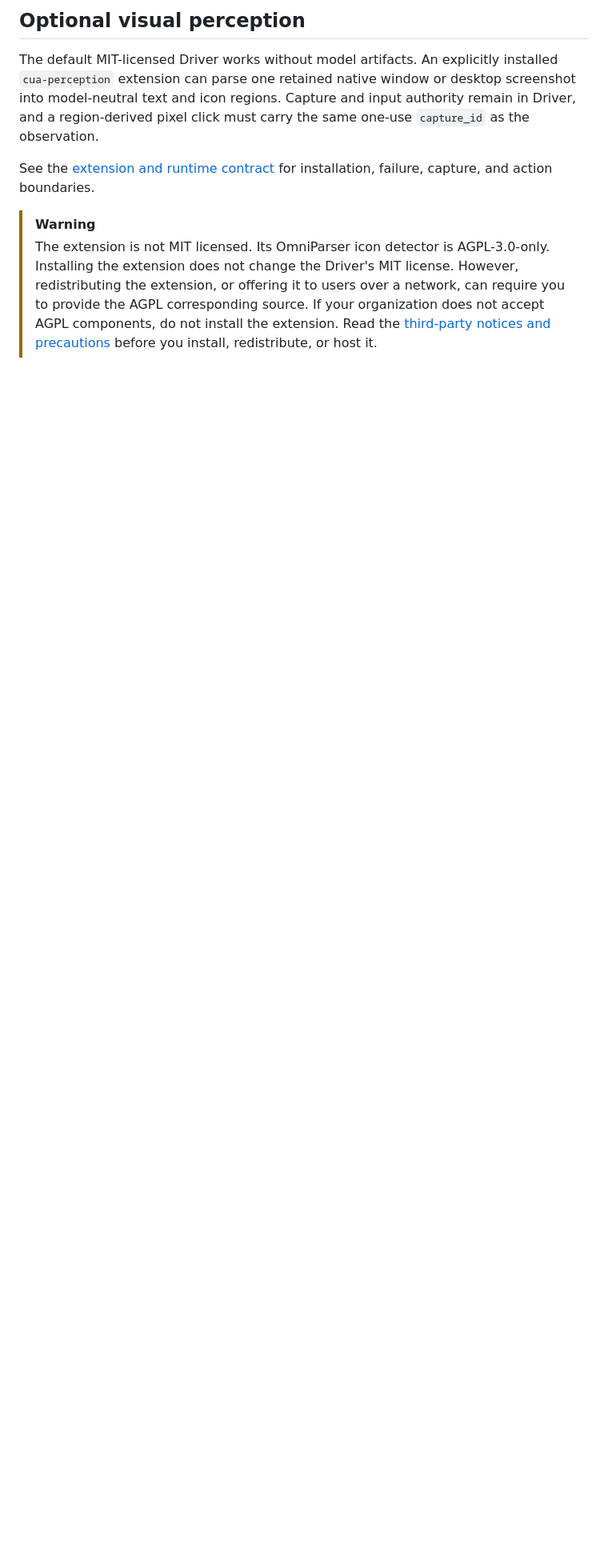
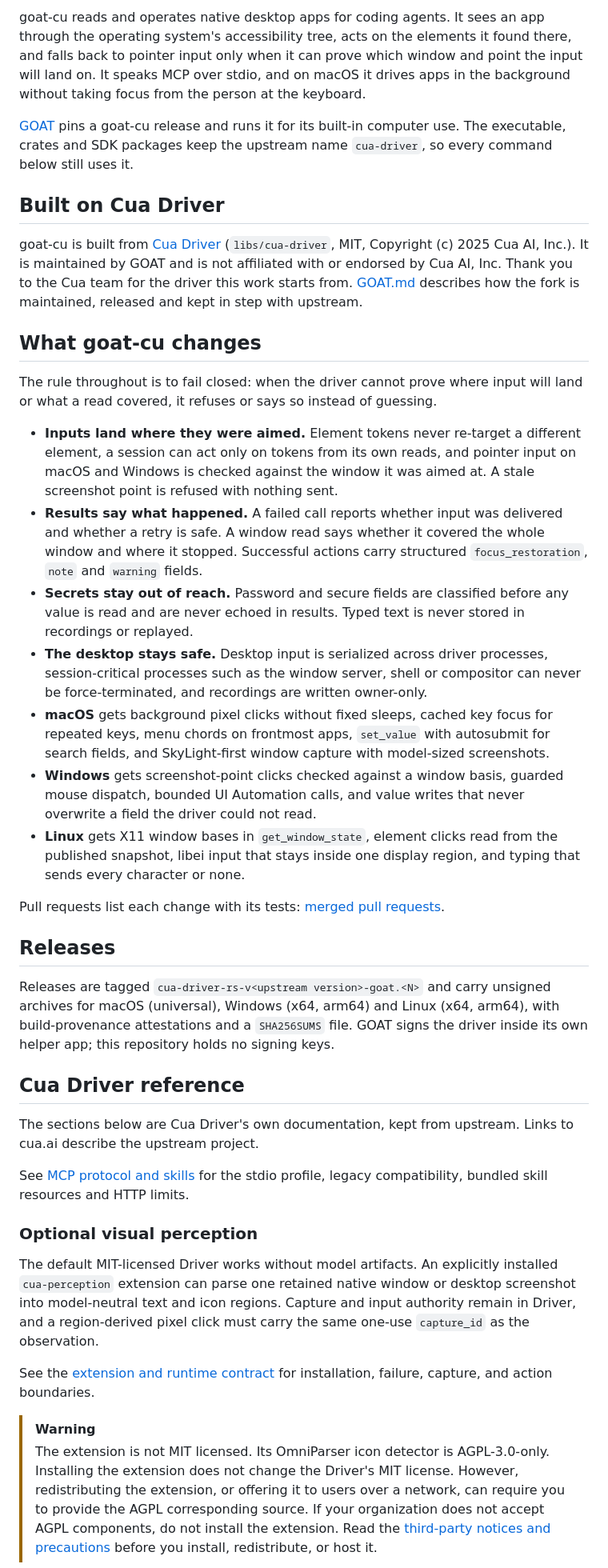
Before and after one commit to goat-si/cua-driver, a Markdown page: README.md, the part around one of its changes. Shown at 80% size. Rendered like a GitHub page; blank space fills up the shorter version.

Commit message:
docs: introduce goat-cu in the README and record the new history start

```diff
--- a/README.md
+++ b/README.md
@@ -9,5 +18,37 @@ stdio profile, legacy compatibility, bundled skill resources, and HTTP limits.
 
-## Optional visual perception
+goat-cu reads and operates native desktop apps for coding agents. It sees an app through the operating system's accessibility tree, acts on the elements it found there, and falls back to pointer input only when it can prove which window and point the input will land on. It speaks MCP over stdio, and on macOS it drives apps in the background without taking focus from the person at the keyboard.
+
+[GOAT](https://github.com/goat-si/goat) pins a goat-cu release and runs it for its built-in computer use. The executable, crates and SDK packages keep the upstream name `cua-driver`, so every command below still uses it.
+
+## Built on Cua Driver
+
+goat-cu is built from [Cua Driver](https://github.com/trycua/cua) (`libs/cua-driver`, MIT, Copyright (c) 2025 Cua AI, Inc.). It is maintained by GOAT and is not affiliated with or endorsed by Cua AI, Inc. Thank you to the Cua team for the driver this work starts from. [GOAT.md](GOAT.md) describes how the fork is maintained, released and kept in step with upstream.
+
+## What goat-cu changes
+
+The rule throughout is to fail closed: when the driver cannot prove where input will land or what a read covered, it refuses or says so instead of guessing.
+
+- **Inputs land where they were aimed.** Element tokens never re-target a different element, a session can act only on tokens from its own reads, and pointer input on macOS and Windows is checked against the window it was aimed at. A stale screenshot point is refused with nothing sent.
+- **Results say what happened.** A failed call reports whether input was delivered and whether a retry is safe. A window read says whether it covered the whole window and where it stopped. Successful actions carry structured `focus_restoration`, `note` and `warning` fields.
+- **Secrets stay out of reach.** Password and secure fields are classified before any value is read and are never echoed in results. Typed text is never stored in recordings or replayed.
+- **The desktop stays safe.** Desktop input is serialized across driver processes, session-critical processes such as the window server, shell or compositor can never be force-terminated, and recordings are written owner-only.
+- **macOS** gets background pixel clicks without fixed sleeps, cached key focus for repeated keys, menu chords on frontmost apps, `set_value` with autosubmit for search fields, and SkyLight-first window capture with model-sized screenshots.
+- **Windows** gets screenshot-point clicks checked against a window basis, guarded mouse dispatch, bounded UI Automation calls, and value writes that never overwrite a field the driver could not read.
+- **Linux** gets X11 window bases in `get_window_state`, element clicks read from the published snapshot, libei input that stays inside one display region, and typing that sends every character or none.
+
+Pull requests list each change with its tests: [merged pull requests](https://github.com/goat-si/goat-cu/pulls?q=is%3Apr+is%3Amerged).
+
+## Releases
+
+Releases are tagged `cua-driver-rs-v<upstream version>-goat.<N>` and carry unsigned archives for macOS (universal), Windows (x64, arm64) and Linux (x64, arm64), with build-provenance attestations and a `SHA256SUMS` file. GOAT signs the driver inside its own helper app; this repository holds no signing keys.
+
+## Cua Driver reference
+
+The sections below are Cua Driver's own documentation, kept from upstream. Links to cua.ai describe the upstream project.
+
+See [MCP protocol and skills](docs/mcp-protocol-and-skills.md) for the stdio profile, legacy compatibility, bundled skill resources and HTTP limits.
+
+### Optional visual perception
 
 The default MIT-licensed Driver works without model artifacts. An explicitly
 installed `cua-perception` extension can parse one retained native window or
```
Also changed, not shown: other parts of README.md (+22 -13 lines), GOAT.md (+10 -12 lines).
